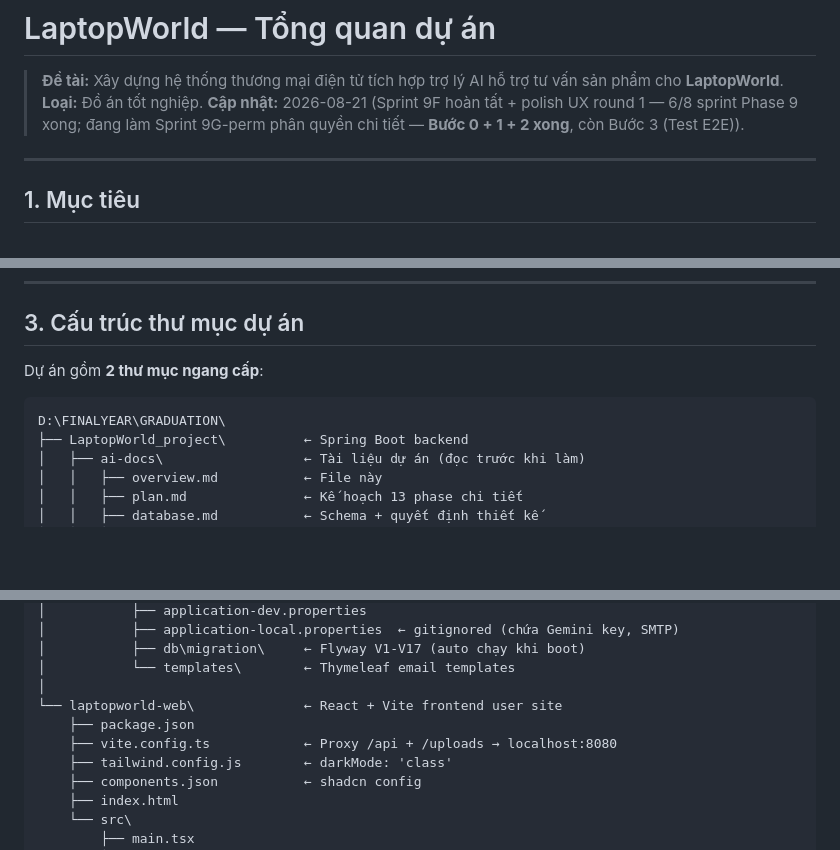
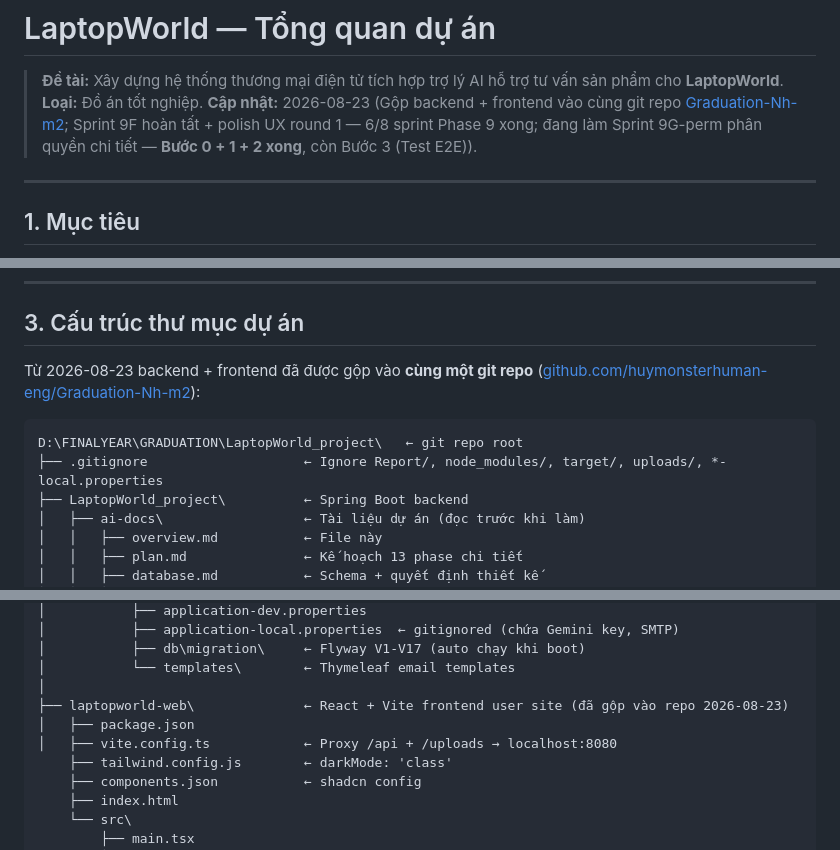
Before and after one commit to huymonsterhuman-eng/Graduation-Nh-m2, a Markdown page: LaptopWorld_project/ai-docs/overview.md, 3 parts joined by grey strips. Drawn GitHub-style; blank space fills up the shorter version.

Commit message:
docs: cập nhật overview.md — gộp repo backend+frontend, sửa path chạy frontend

````diff
--- a/LaptopWorld_project/ai-docs/overview.md
+++ b/LaptopWorld_project/ai-docs/overview.md
@@ -2,7 +2,7 @@
 
 > **Đề tài:** Xây dựng hệ thống thương mại điện tử tích hợp trợ lý AI hỗ trợ tư vấn sản phẩm cho **LaptopWorld**.
 > **Loại:** Đồ án tốt nghiệp.
-> **Cập nhật:** 2026-08-21 (Sprint 9F hoàn tất + polish UX round 1 — 6/8 sprint Phase 9 xong; đang làm Sprint 9G-perm phân quyền chi tiết — **Bước 0 + 1 + 2 xong**, còn Bước 3 (Test E2E)).
+> **Cập nhật:** 2026-08-23 (Gộp backend + frontend vào cùng git repo [Graduation-Nh-m2](https://github.com/huymonsterhuman-eng/Graduation-Nh-m2); Sprint 9F hoàn tất + polish UX round 1 — 6/8 sprint Phase 9 xong; đang làm Sprint 9G-perm phân quyền chi tiết — **Bước 0 + 1 + 2 xong**, còn Bước 3 (Test E2E)).
 
 ---
 
@@ -70,10 +70,11 @@ Xây dựng một website thương mại điện tử hoàn chỉnh dành cho c
 
 ## 3. Cấu trúc thư mục dự án
 
-Dự án gồm **2 thư mục ngang cấp**:
+Từ 2026-08-23 backend + frontend đã được gộp vào **cùng một git repo** ([github.com/huymonsterhuman-eng/Graduation-Nh-m2](https://github.com/huymonsterhuman-eng/Graduation-Nh-m2)):
 
 ```
-D:\FINALYEAR\GRADUATION\
+D:\FINALYEAR\GRADUATION\LaptopWorld_project\   ← git repo root
+├── .gitignore                    ← Ignore Report/, node_modules/, target/, uploads/, *-local.properties
 ├── LaptopWorld_project\          ← Spring Boot backend
 │   ├── ai-docs\                  ← Tài liệu dự án (đọc trước khi làm)
 │   │   ├── overview.md           ← File này
@@ -122,9 +123,9 @@ D:\FINALYEAR\GRADUATION\
 │           ├── db\migration\     ← Flyway V1-V17 (auto chạy khi boot)
 │           └── templates\        ← Thymeleaf email templates
 │
-└── laptopworld-web\              ← React + Vite frontend user site
-    ├── package.json
-    ├── vite.config.ts            ← Proxy /api + /uploads → localhost:8080
+├── laptopworld-web\              ← React + Vite frontend user site (đã gộp vào repo 2026-08-23)
+│   ├── package.json
+│   ├── vite.config.ts            ← Proxy /api + /uploads → localhost:8080
     ├── tailwind.config.js        ← darkMode: 'class'
     ├── components.json           ← shadcn config
     ├── index.html
````
Also changed, not shown: other parts of LaptopWorld_project/ai-docs/overview.md (+1 -1 lines).
